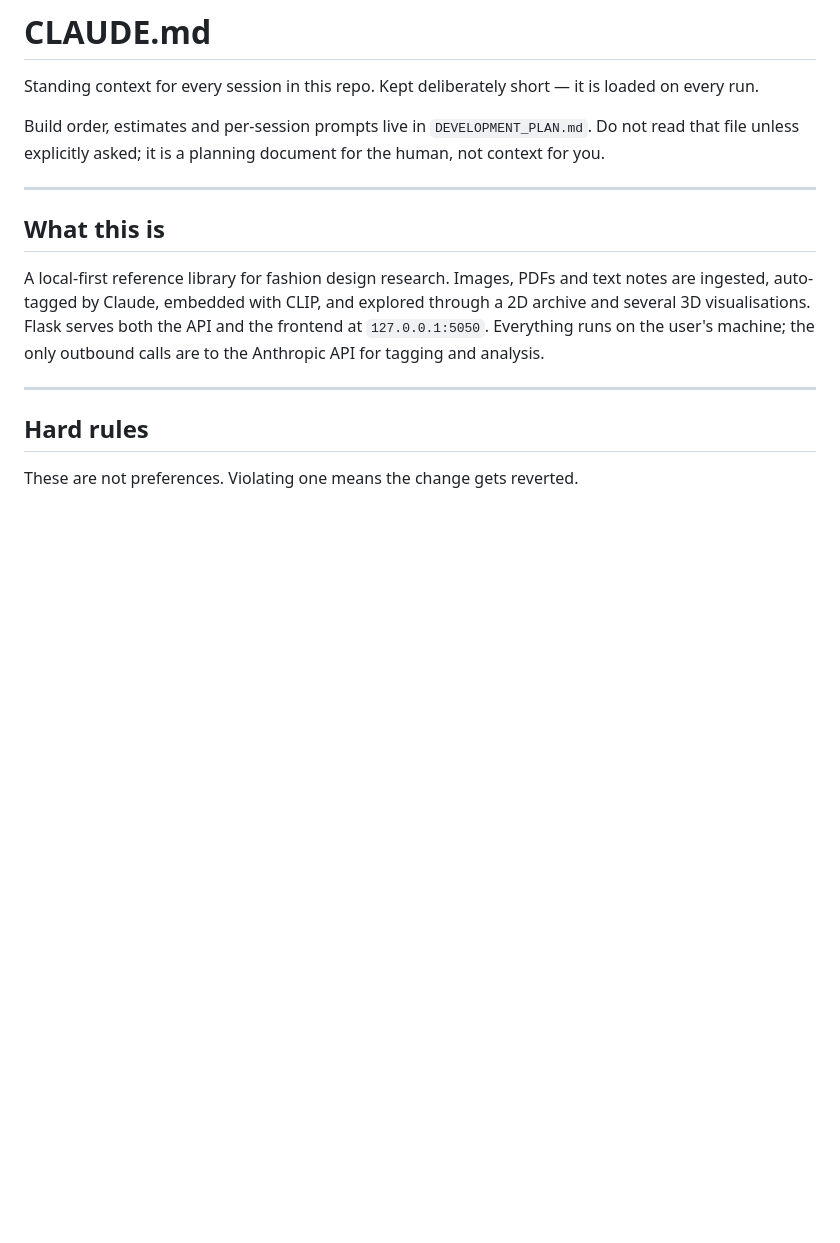
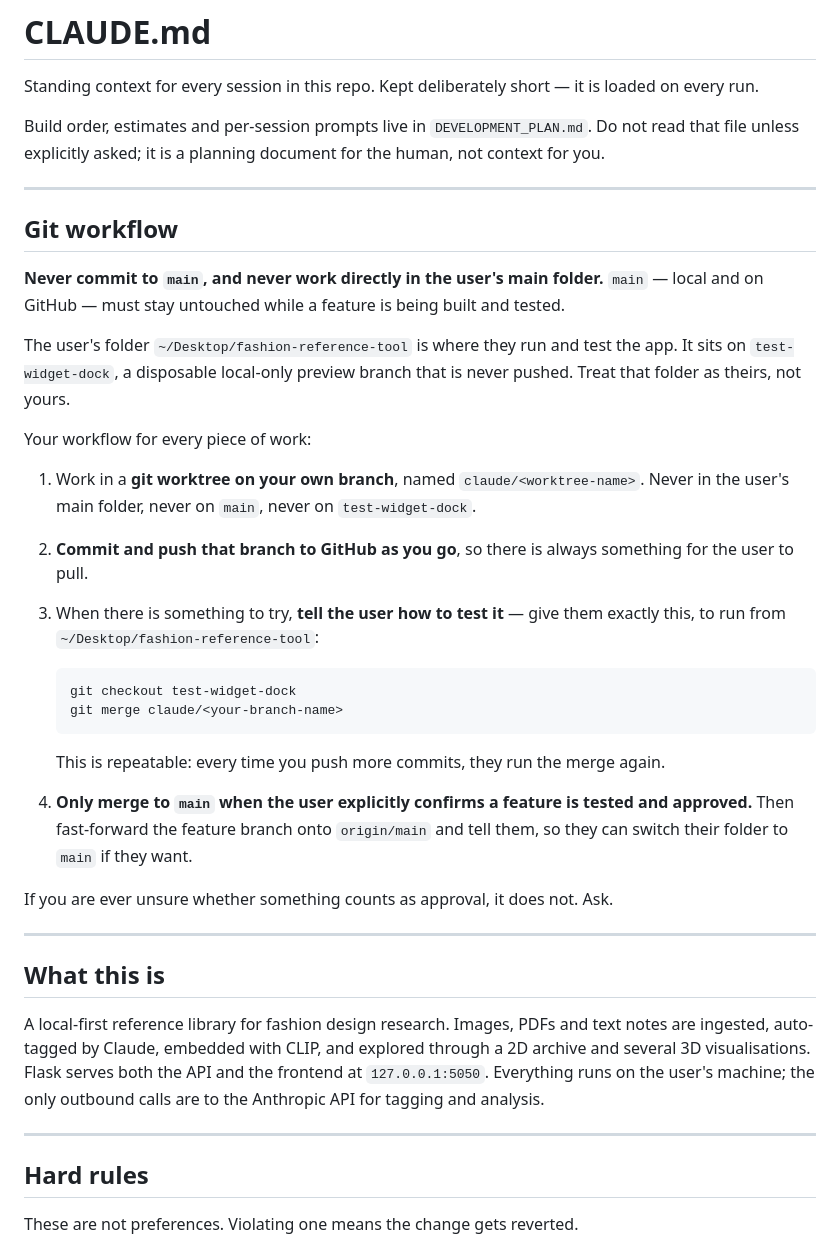
Before and after one commit to wil918/Referencetool, a Markdown page: CLAUDE.md, the part around one of its changes. Drawn GitHub-style; blank space fills up the shorter version.

````diff
--- a/CLAUDE.md
+++ b/CLAUDE.md
@@ -3,6 +3,30 @@
 Standing context for every session in this repo. Kept deliberately short — it is loaded on every run.
 
 Build order, estimates and per-session prompts live in `DEVELOPMENT_PLAN.md`. Do not read that file unless explicitly asked; it is a planning document for the human, not context for you.
+
+---
+
+## Git workflow
+
+**Never commit to `main`, and never work directly in the user's main folder.** `main` — local and on GitHub — must stay untouched while a feature is being built and tested.
+
+The user's folder `~/Desktop/fashion-reference-tool` is where they run and test the app. It sits on `test-widget-dock`, a disposable local-only preview branch that is never pushed. Treat that folder as theirs, not yours.
+
+Your workflow for every piece of work:
+
+1. Work in a **git worktree on your own branch**, named `claude/<worktree-name>`. Never in the user's main folder, never on `main`, never on `test-widget-dock`.
+2. **Commit and push that branch to GitHub as you go**, so there is always something for the user to pull.
+3. When there is something to try, **tell the user how to test it** — give them exactly this, to run from `~/Desktop/fashion-reference-tool`:
+
+   ```
+   git checkout test-widget-dock
+   git merge claude/<your-branch-name>
+   ```
+
+   This is repeatable: every time you push more commits, they run the merge again.
+4. **Only merge to `main` when the user explicitly confirms a feature is tested and approved.** Then fast-forward the feature branch onto `origin/main` and tell them, so they can switch their folder to `main` if they want.
+
+If you are ever unsure whether something counts as approval, it does not. Ask.
 
 ---
 
````
Also changed, not shown: other parts of CLAUDE.md (+18 -1 lines), DEVELOPMENT_PLAN.md (+18 -4 lines).
